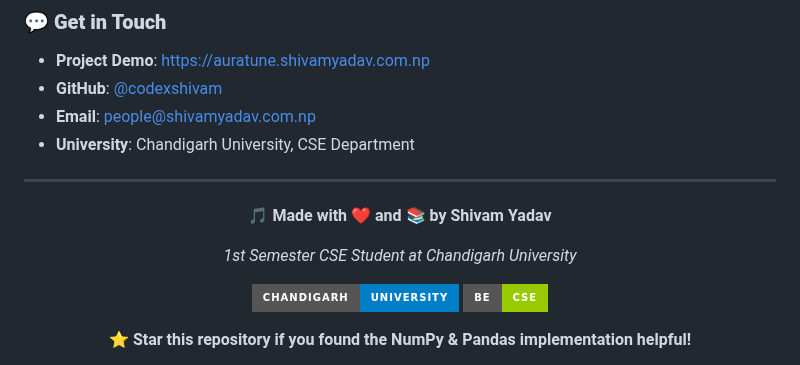
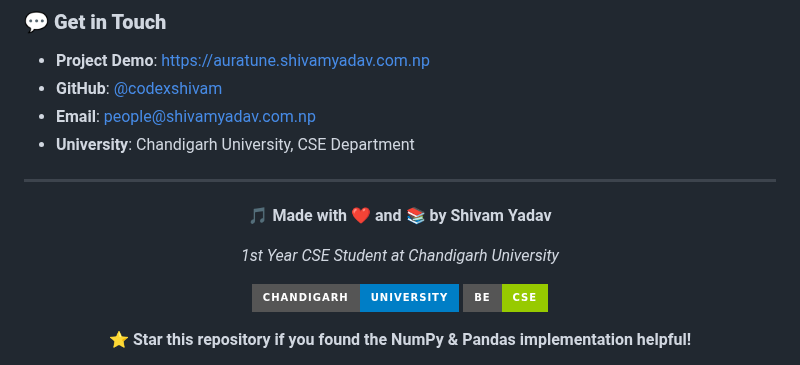
Before and after one commit to codexshivam/academic, a Markdown page: README.md, the part around the change. GitHub-like rendering; badges without logos.

```diff
--- a/README.md
+++ b/README.md
@@ -361,7 +361,7 @@ Grateful to Chandigarh University for providing the academic environment and res
 
 **🎵 Made with ❤️ and 📚 by Shivam Yadav**
 
-*1st Semester CSE Student at Chandigarh University*
+*1st Year CSE Student at Chandigarh University*
 
 
 [![Chandigarh University](https://img.shields.io/badge/Chandigarh-University-blue?style=for-the-badge&logo=graduation-cap&logoColor=white)](https://www.cuchd.in)
```
